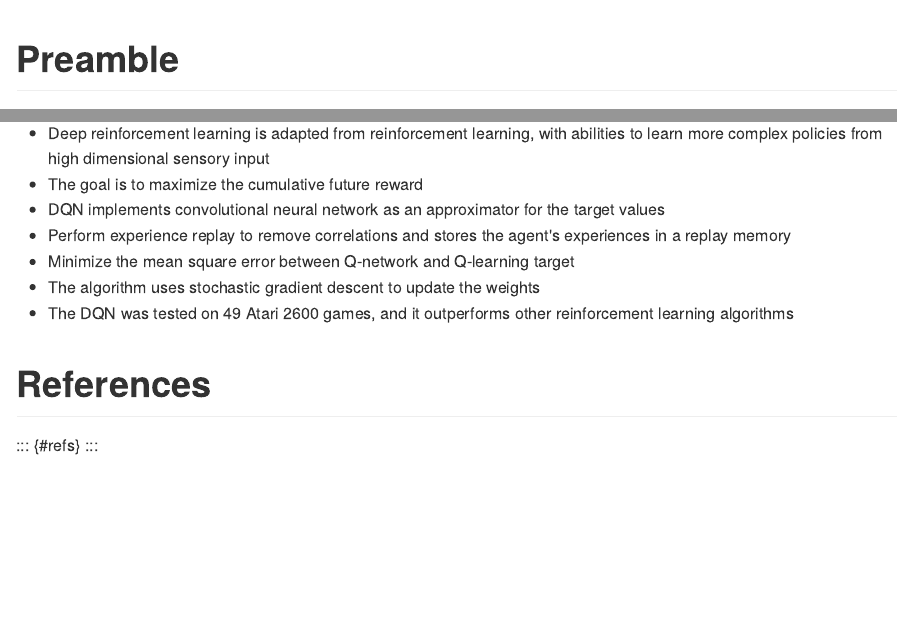
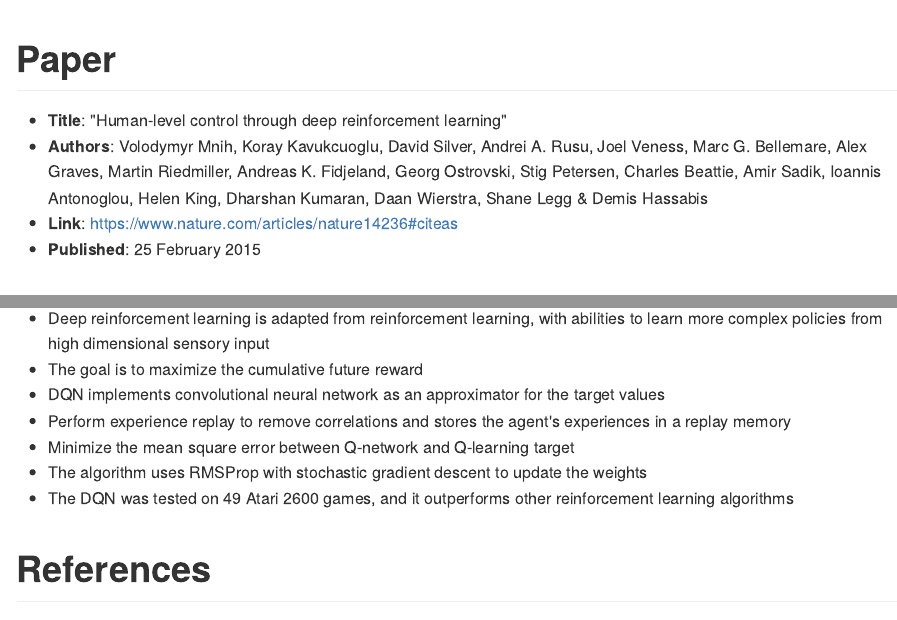
Before and after one commit to Miaoyanchen/zhaoxiangding_deep.RL, an R Markdown document (docs/index.Rmd): the page in a window 1100 px wide, from its top, and a second part further down, joined at a grey line. The pictures show the output file docs/index.md that the author committed with the source, drawn offline in the style of GitHub; long lines of code are wrapped.

Commit message:
some edits

````diff
--- a/docs/index.Rmd
+++ b/docs/index.Rmd
@@ -29,6 +29,12 @@
 knitr::opts_chunk$set(eval = T)
 knitr::opts_chunk$set(fig.align="center")
 ```
+
+# Paper
+-   **Title**: "Human-level control through deep reinforcement learning"
+-   **Authors**: Volodymyr Mnih, Koray Kavukcuoglu, David Silver, Andrei A. Rusu, Joel Veness, Marc G. Bellemare, Alex Graves, Martin Riedmiller, Andreas K. Fidjeland, Georg Ostrovski, Stig Petersen, Charles Beattie, Amir Sadik, Ioannis Antonoglou, Helen King, Dharshan Kumaran, Daan Wierstra, Shane Legg & Demis Hassabis
+-   **Link**: https://www.nature.com/articles/nature14236#citeas
+-   **Published**: 25 February 2015
 
 # Preamble
 
````
Also changed, not shown: docs/index.md, docs/index.Rmd (2 more changed lines).
